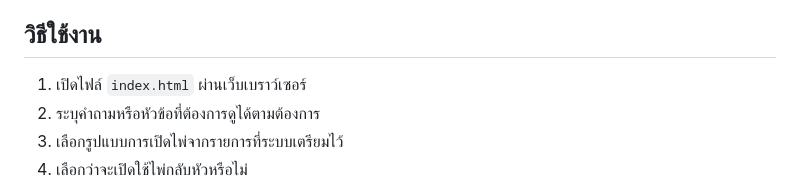
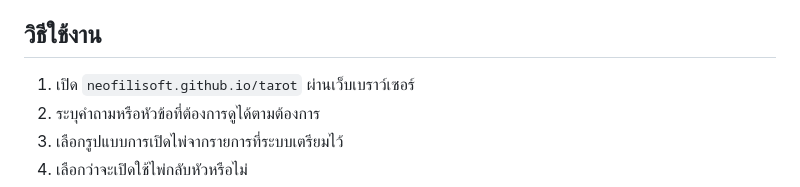
Before and after one commit to neofilisoft/tarot, a Markdown page: README.md, the part around the change. Rendered like a GitHub page.

```diff
--- a/README.md
+++ b/README.md
@@ -25,7 +25,7 @@
 
 ## วิธีใช้งาน
 
-1. เปิดไฟล์ `index.html` ผ่านเว็บเบราว์เซอร์
+1. เปิด `neofilisoft.github.io/tarot` ผ่านเว็บเบราว์เซอร์
 2. ระบุคำถามหรือหัวข้อที่ต้องการดูได้ตามต้องการ
 3. เลือกรูปแบบการเปิดไพ่จากรายการที่ระบบเตรียมไว้
 4. เลือกว่าจะเปิดใช้ไพ่กลับหัวหรือไม่
```
